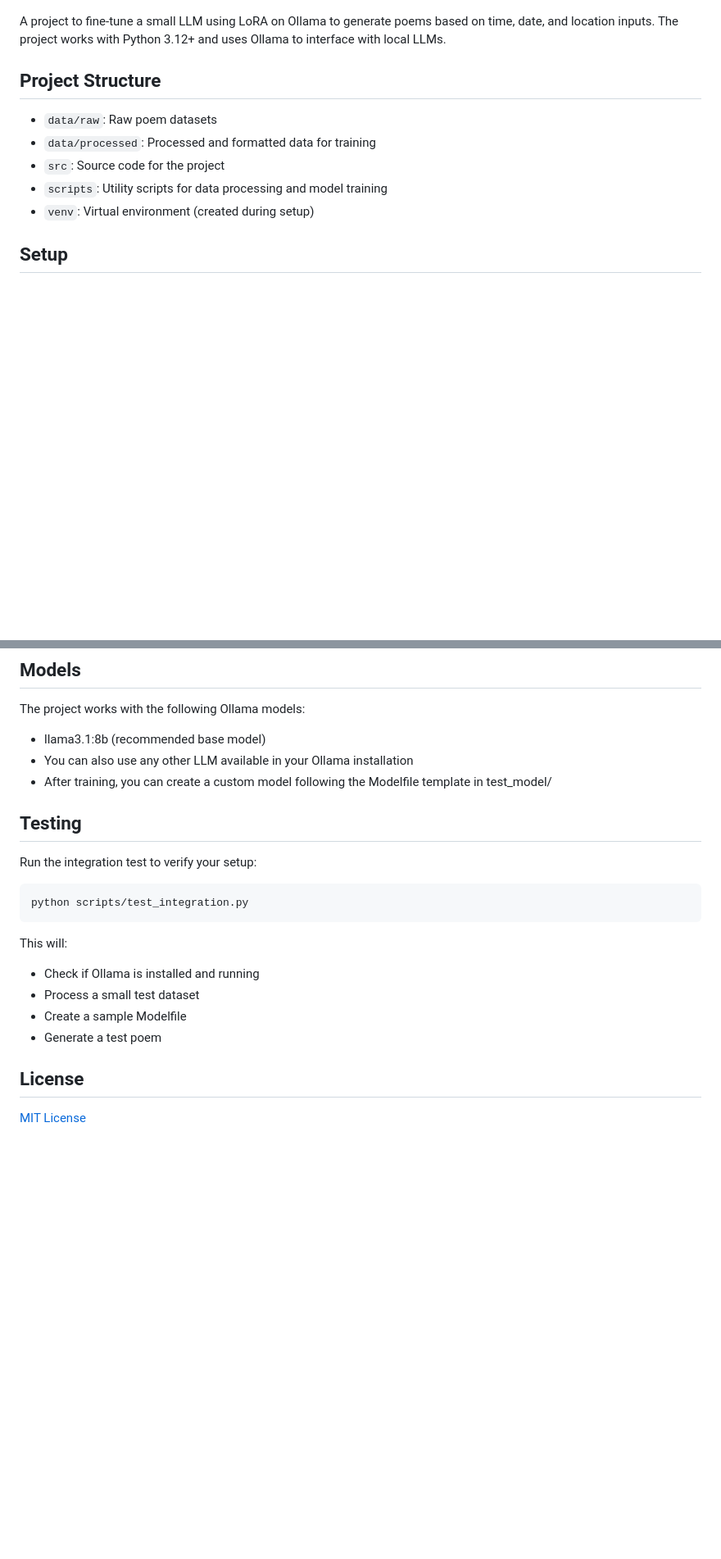
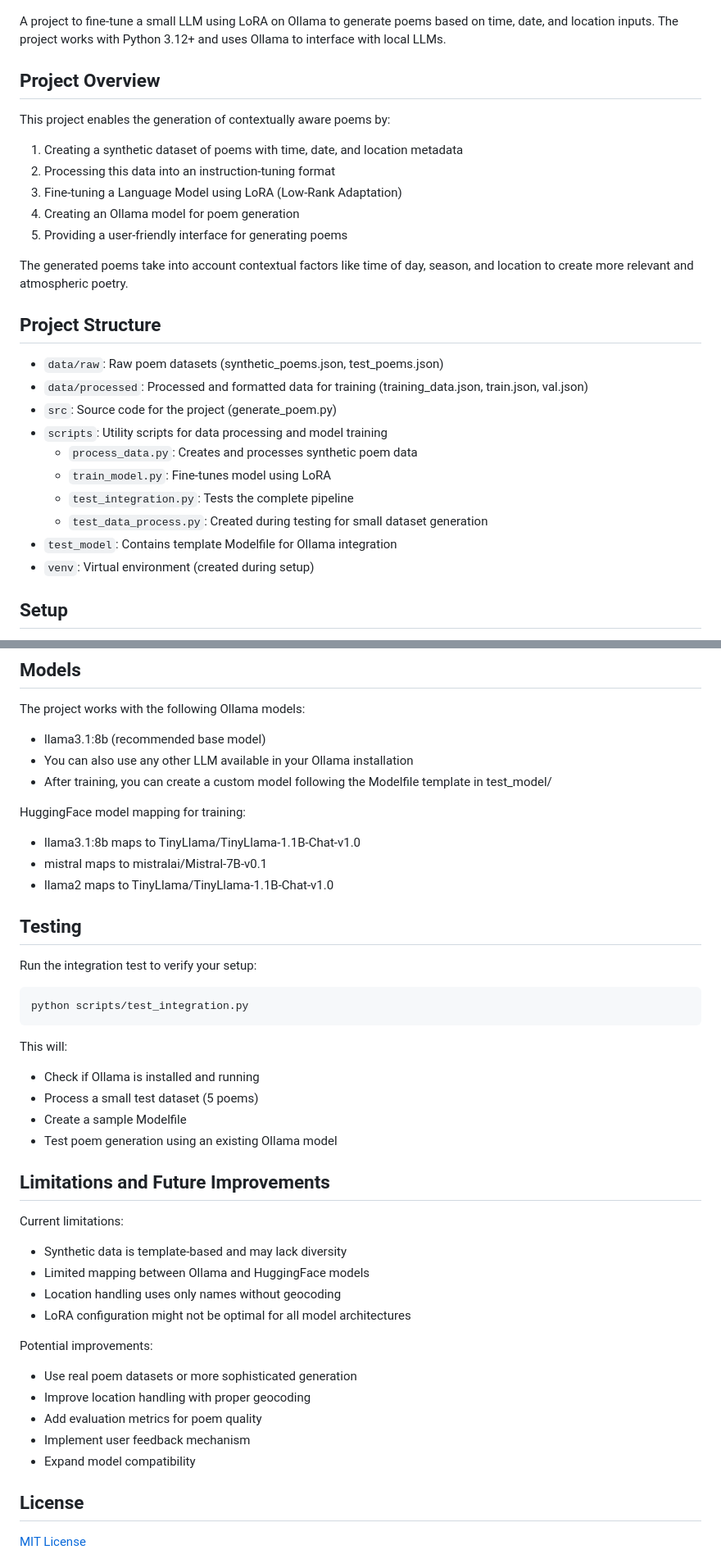
Before and after one commit to mindfulent/poem-llm-project, a Markdown page: README.md, 2 parts joined by grey strips. Shown: that part at 82% size. Rendered like a GitHub page; blank space fills up the shorter version.

```diff
--- a/README.md
+++ b/README.md
@@ -4,12 +4,28 @@
 
 A project to fine-tune a small LLM using LoRA on Ollama to generate poems based on time, date, and location inputs. The project works with Python 3.12+ and uses Ollama to interface with local LLMs.
 
+## Project Overview
+
+This project enables the generation of contextually aware poems by:
+1. Creating a synthetic dataset of poems with time, date, and location metadata
+2. Processing this data into an instruction-tuning format
+3. Fine-tuning a Language Model using LoRA (Low-Rank Adaptation)
+4. Creating an Ollama model for poem generation
+5. Providing a user-friendly interface for generating poems
+
+The generated poems take into account contextual factors like time of day, season, and location to create more relevant and atmospheric poetry.
+
 ## Project Structure
 
-- `data/raw`: Raw poem datasets
-- `data/processed`: Processed and formatted data for training
-- `src`: Source code for the project
+- `data/raw`: Raw poem datasets (synthetic_poems.json, test_poems.json)
+- `data/processed`: Processed and formatted data for training (training_data.json, train.json, val.json)
+- `src`: Source code for the project (generate_poem.py)
 - `scripts`: Utility scripts for data processing and model training
+  - `process_data.py`: Creates and processes synthetic poem data
+  - `train_model.py`: Fine-tunes model using LoRA
+  - `test_integration.py`: Tests the complete pipeline
+  - `test_data_process.py`: Created during testing for small dataset generation
+- `test_model`: Contains template Modelfile for Ollama integration
 - `venv`: Virtual environment (created during setup)
 
 ## Setup
@@ -157,6 +231,11 @@ The project works with the following Ollama models:
 - You can also use any other LLM available in your Ollama installation
 - After training, you can create a custom model following the Modelfile template in test_model/
 
+HuggingFace model mapping for training:
+- llama3.1:8b maps to TinyLlama/TinyLlama-1.1B-Chat-v1.0
+- mistral maps to mistralai/Mistral-7B-v0.1
+- llama2 maps to TinyLlama/TinyLlama-1.1B-Chat-v1.0
+
 ## Testing
 
 Run the integration test to verify your setup:
@@ -166,9 +245,24 @@ python scripts/test_integration.py
 
 This will:
 - Check if Ollama is installed and running
-- Process a small test dataset
+- Process a small test dataset (5 poems)
 - Create a sample Modelfile
-- Generate a test poem
+- Test poem generation using an existing Ollama model
+
+## Limitations and Future Improvements
+
+Current limitations:
+- Synthetic data is template-based and may lack diversity
+- Limited mapping between Ollama and HuggingFace models
+- Location handling uses only names without geocoding
+- LoRA configuration might not be optimal for all model architectures
+
+Potential improvements:
+- Use real poem datasets or more sophisticated generation
+- Improve location handling with proper geocoding
+- Add evaluation metrics for poem quality
+- Implement user feedback mechanism
+- Expand model compatibility
 
 ## License
 
```
Also changed, not shown: other parts of README.md (+60 -2 lines).
